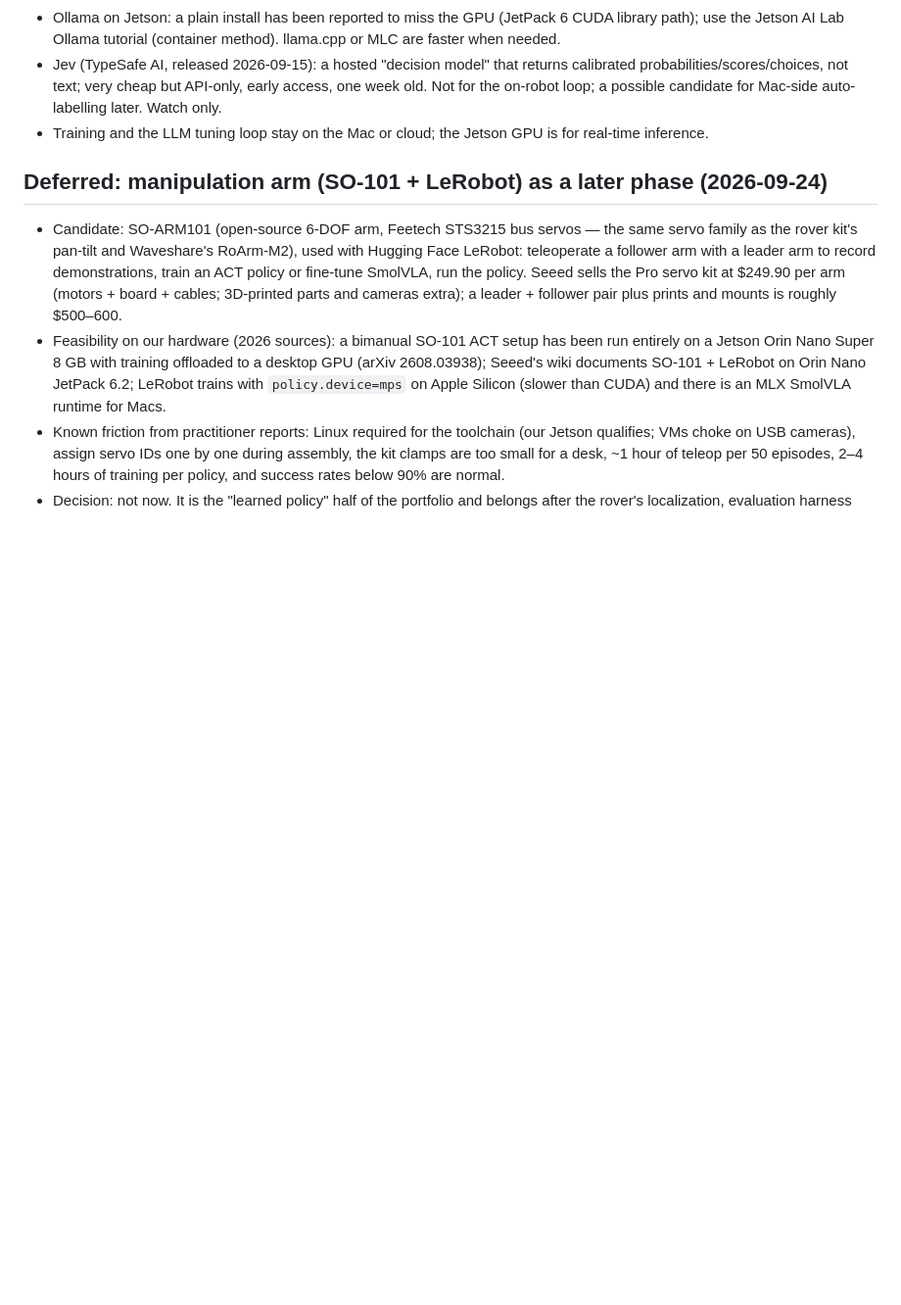
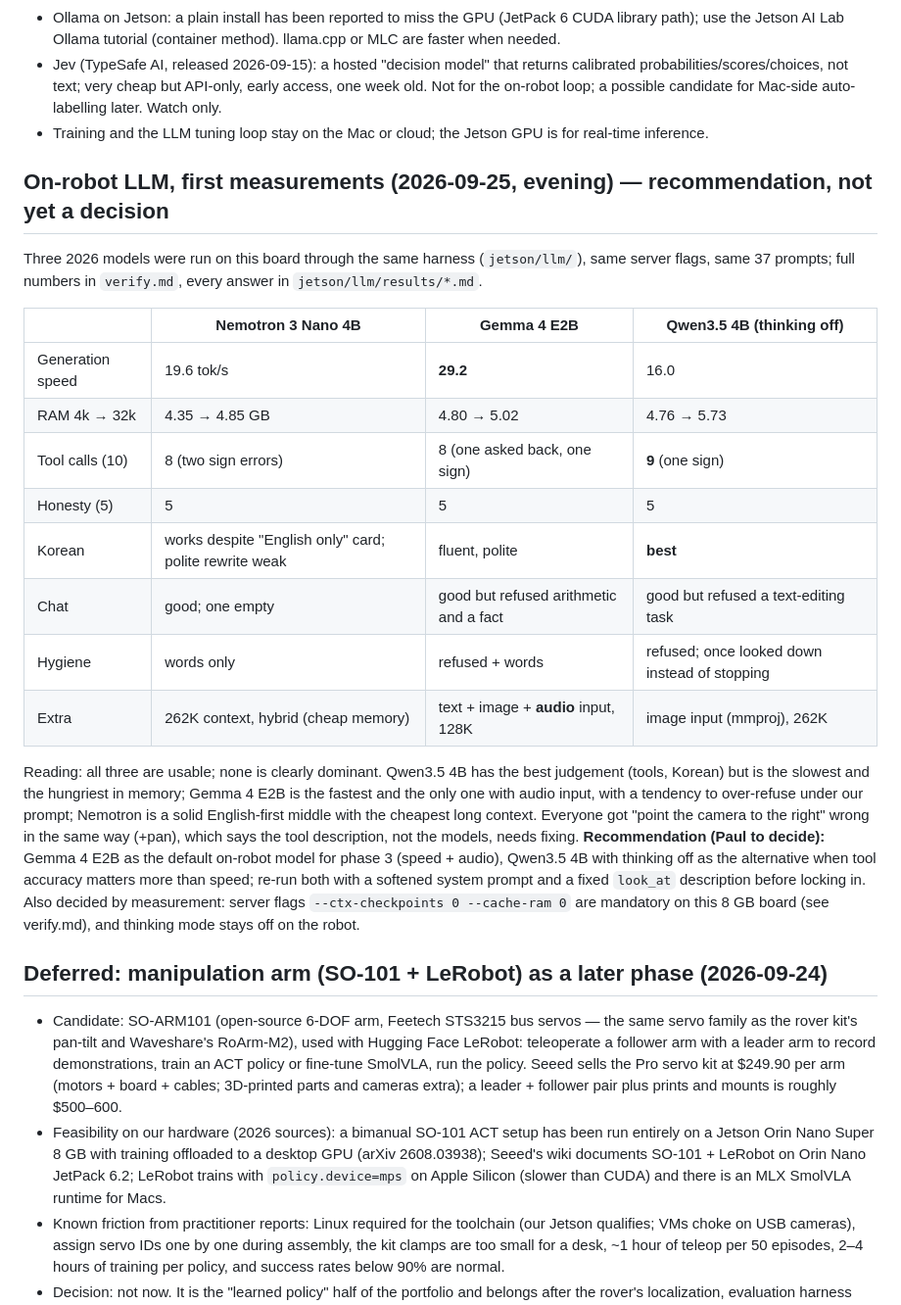
Before and after one commit to choym92/self-tuning-rover, a Markdown page: docs/decisions.md, the part around the change. Shown at 98% size. Drawn GitHub-style; blank space fills up the shorter version.

Commit message:
decisions: on-robot LLM first measurements and recommendation (not yet decided)

```diff
--- a/docs/decisions.md
+++ b/docs/decisions.md
@@ -178,6 +178,23 @@ Added by Paul (`sudo usermod -aG docker paulcho`) so the LLM comparison could be
 - Jev (TypeSafe AI, released 2026-09-15): a hosted "decision model" that returns calibrated probabilities/scores/choices, not text; very cheap but API-only, early access, one week old. Not for the on-robot loop; a possible candidate for Mac-side auto-labelling later. Watch only.
 - Training and the LLM tuning loop stay on the Mac or cloud; the Jetson GPU is for real-time inference.
 
+## On-robot LLM, first measurements (2026-09-25, evening) — recommendation, not yet a decision
+
+Three 2026 models were run on this board through the same harness (`jetson/llm/`), same server flags, same 37 prompts; full numbers in `verify.md`, every answer in `jetson/llm/results/*.md`.
+
+| | Nemotron 3 Nano 4B | Gemma 4 E2B | Qwen3.5 4B (thinking off) |
+|---|---|---|---|
+| Generation speed | 19.6 tok/s | **29.2** | 16.0 |
+| RAM 4k → 32k | 4.35 → 4.85 GB | 4.80 → 5.02 | 4.76 → 5.73 |
+| Tool calls (10) | 8 (two sign errors) | 8 (one asked back, one sign) | **9** (one sign) |
+| Honesty (5) | 5 | 5 | 5 |
+| Korean | works despite "English only" card; polite rewrite weak | fluent, polite | **best** |
+| Chat | good; one empty | good but refused arithmetic and a fact | good but refused a text-editing task |
+| Hygiene | words only | refused + words | refused; once looked down instead of stopping |
+| Extra | 262K context, hybrid (cheap memory) | text + image + **audio** input, 128K | image input (mmproj), 262K |
+
+Reading: all three are usable; none is clearly dominant. Qwen3.5 4B has the best judgement (tools, Korean) but is the slowest and the hungriest in memory; Gemma 4 E2B is the fastest and the only one with audio input, with a tendency to over-refuse under our prompt; Nemotron is a solid English-first middle with the cheapest long context. Everyone got "point the camera to the right" wrong in the same way (+pan), which says the tool description, not the models, needs fixing. **Recommendation (Paul to decide):** Gemma 4 E2B as the default on-robot model for phase 3 (speed + audio), Qwen3.5 4B with thinking off as the alternative when tool accuracy matters more than speed; re-run both with a softened system prompt and a fixed `look_at` description before locking in. Also decided by measurement: server flags `--ctx-checkpoints 0 --cache-ram 0` are mandatory on this 8 GB board (see verify.md), and thinking mode stays off on the robot.
+
 ## Deferred: manipulation arm (SO-101 + LeRobot) as a later phase (2026-09-24)
 
 - Candidate: SO-ARM101 (open-source 6-DOF arm, Feetech STS3215 bus servos — the same servo family as the rover kit's pan-tilt and Waveshare's RoArm-M2), used with Hugging Face LeRobot: teleoperate a follower arm with a leader arm to record demonstrations, train an ACT policy or fine-tune SmolVLA, run the policy. Seeed sells the Pro servo kit at $249.90 per arm (motors + board + cables; 3D-printed parts and cameras extra); a leader + follower pair plus prints and mounts is roughly $500–600.
```
